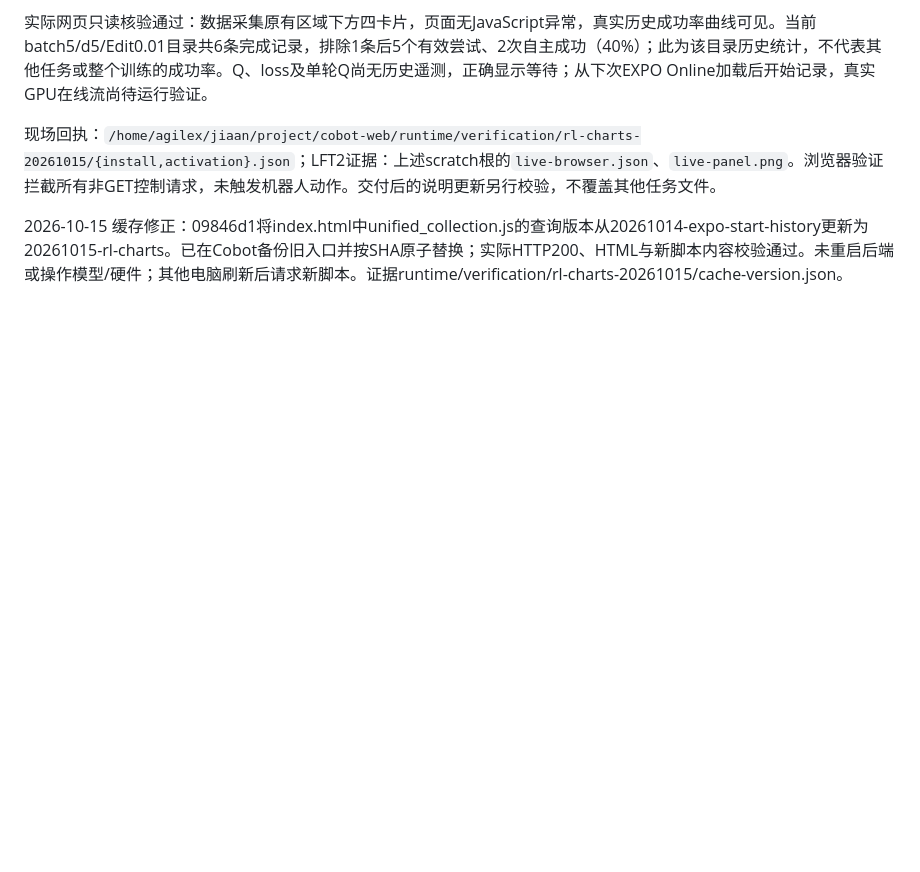
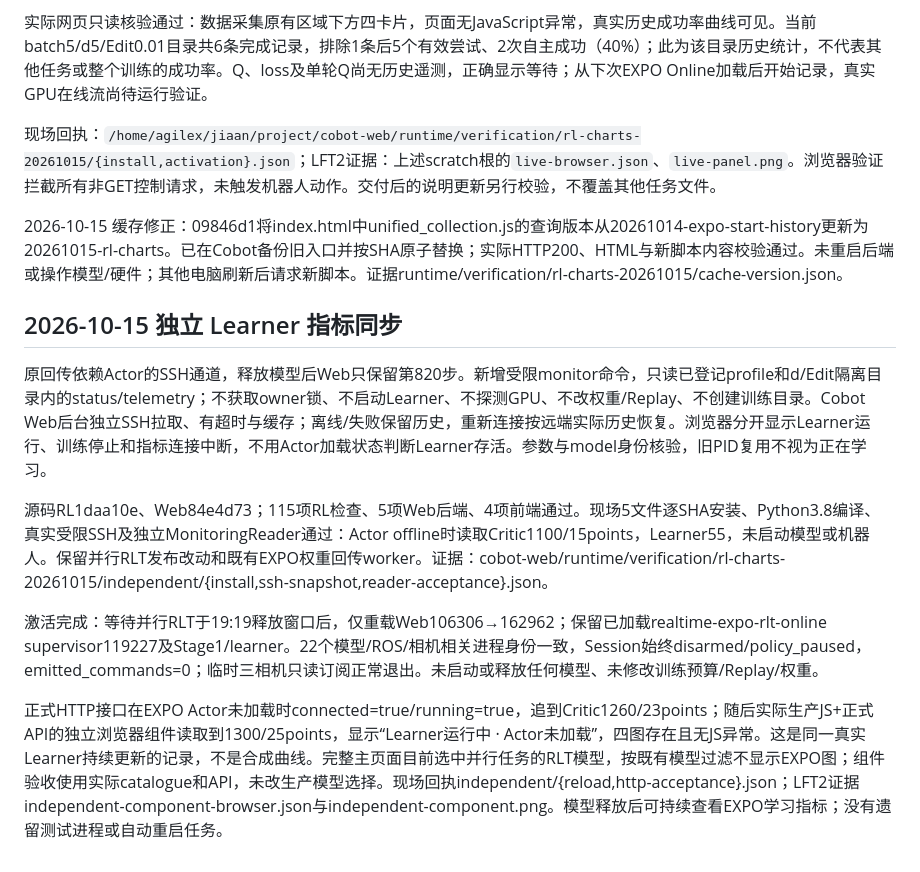
Before and after one commit to ajwwja777/cobot-web, a Markdown page: docs/RL_MONITORING_20261015.md, the part around the change. Rendered like a GitHub page; blank space fills up the shorter version.

Commit message:
Record independent Learner monitoring activation and live verification

```diff
--- a/docs/RL_MONITORING_20261015.md
+++ b/docs/RL_MONITORING_20261015.md
@@ -23,3 +23,13 @@
 现场回执：`/home/agilex/jiaan/project/cobot-web/runtime/verification/rl-charts-20261015/{install,activation}.json`；LFT2证据：上述scratch根的`live-browser.json`、`live-panel.png`。浏览器验证拦截所有非GET控制请求，未触发机器人动作。交付后的说明更新另行校验，不覆盖其他任务文件。
 
 2026-10-15 缓存修正：09846d1将index.html中unified_collection.js的查询版本从20261014-expo-start-history更新为20261015-rl-charts。已在Cobot备份旧入口并按SHA原子替换；实际HTTP200、HTML与新脚本内容校验通过。未重启后端或操作模型/硬件；其他电脑刷新后请求新脚本。证据runtime/verification/rl-charts-20261015/cache-version.json。
+
+## 2026-10-15 独立 Learner 指标同步
+
+原回传依赖Actor的SSH通道，释放模型后Web只保留第820步。新增受限monitor命令，只读已登记profile和d/Edit隔离目录内的status/telemetry；不获取owner锁、不启动Learner、不探测GPU、不改权重/Replay、不创建训练目录。Cobot Web后台独立SSH拉取、有超时与缓存；离线/失败保留历史，重新连接按远端实际历史恢复。浏览器分开显示Learner运行、训练停止和指标连接中断，不用Actor加载状态判断Learner存活。参数与model身份核验，旧PID复用不视为正在学习。
+
+源码RL1daa10e、Web84e4d73；115项RL检查、5项Web后端、4项前端通过。现场5文件逐SHA安装、Python3.8编译、真实受限SSH及独立MonitoringReader通过：Actor offline时读取Critic1100/15points，Learner55，未启动模型或机器人。保留并行RLT发布改动和既有EXPO权重回传worker。证据：cobot-web/runtime/verification/rl-charts-20261015/independent/{install,ssh-snapshot,reader-acceptance}.json。
+
+激活完成：等待并行RLT于19:19释放窗口后，仅重载Web106306→162962；保留已加载realtime-expo-rlt-online supervisor119227及Stage1/learner。22个模型/ROS/相机相关进程身份一致，Session始终disarmed/policy_paused，emitted_commands=0；临时三相机只读订阅正常退出。未启动或释放任何模型、未修改训练预算/Replay/权重。
+
+正式HTTP接口在EXPO Actor未加载时connected=true/running=true，追到Critic1260/23points；随后实际生产JS+正式API的独立浏览器组件读取到1300/25points，显示“Learner运行中 · Actor未加载”，四图存在且无JS异常。这是同一真实Learner持续更新的记录，不是合成曲线。完整主页面目前选中并行任务的RLT模型，按既有模型过滤不显示EXPO图；组件验收使用实际catalogue和API，未改生产模型选择。现场回执independent/{reload,http-acceptance}.json；LFT2证据independent-component-browser.json与independent-component.png。模型释放后可持续查看EXPO学习指标；没有遗留测试进程或自动重启任务。
```
